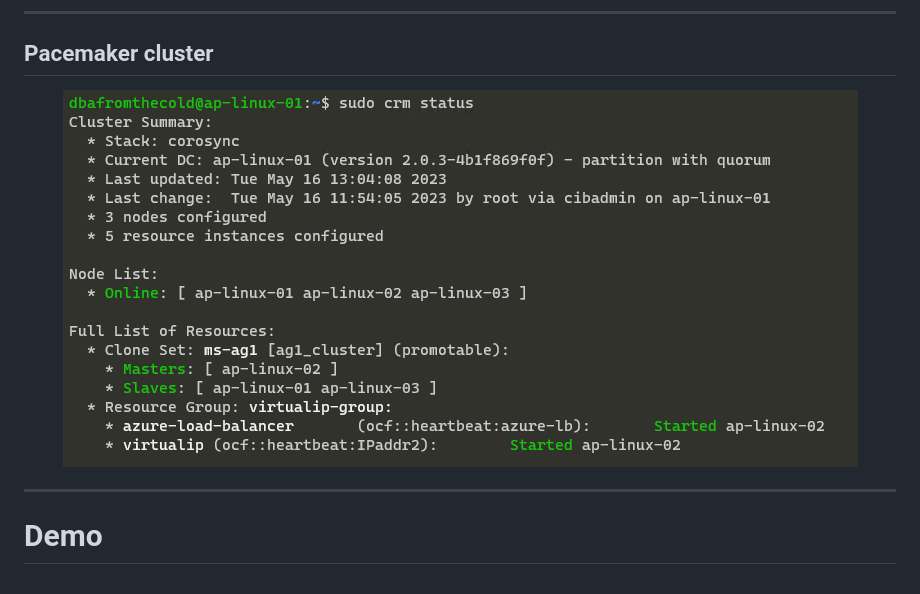
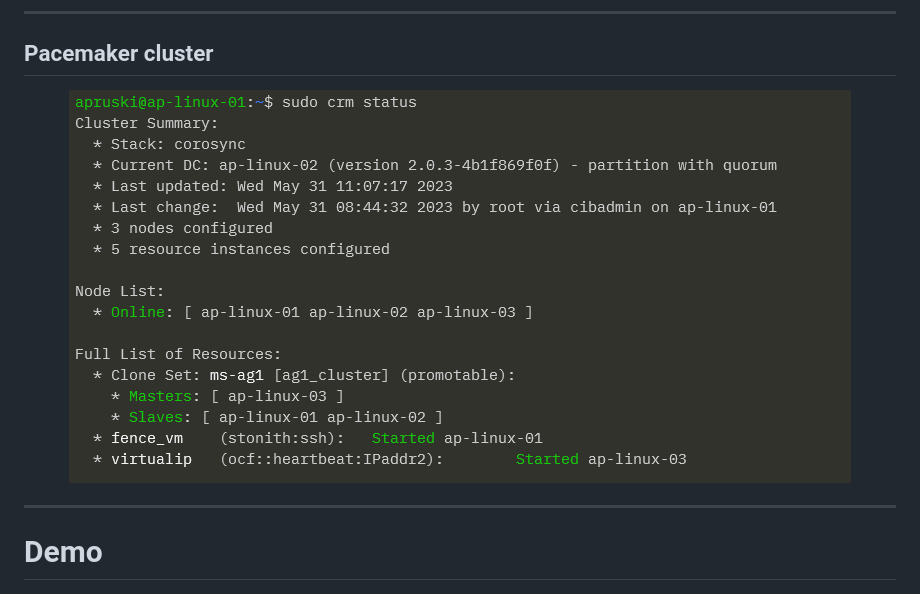
Before and after one commit to dbafromthecold/sqlserverlinux, a Markdown page: slides.md, the part around the change. Rendered like a GitHub page; pictures changed too: images/linux_cluster_status.png (added), images/pacemaker_cluster.png (deleted).

Commit message:
updated screenshot of linux cluster status

```diff
--- a/slides.md
+++ b/slides.md
@@ -179,7 +179,7 @@ Mirroring is not supported
 <!-- .slide: style="text-align: left;"> -->
 
 <p align="center">
-  <img src="images/pacemaker_cluster.png" />
+  <img src="images/linux_cluster_status.png" />
 </p>
 
 ---
```
